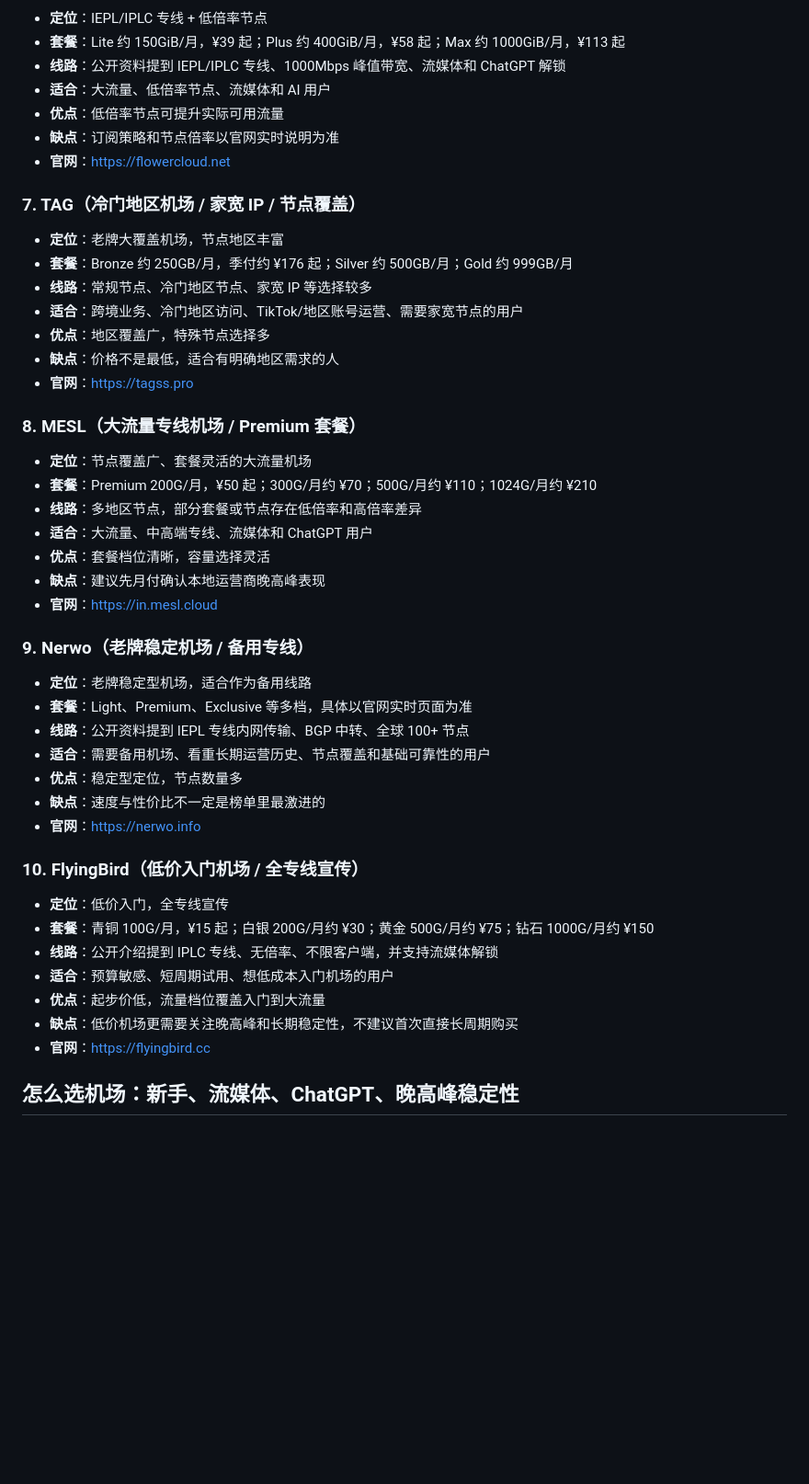
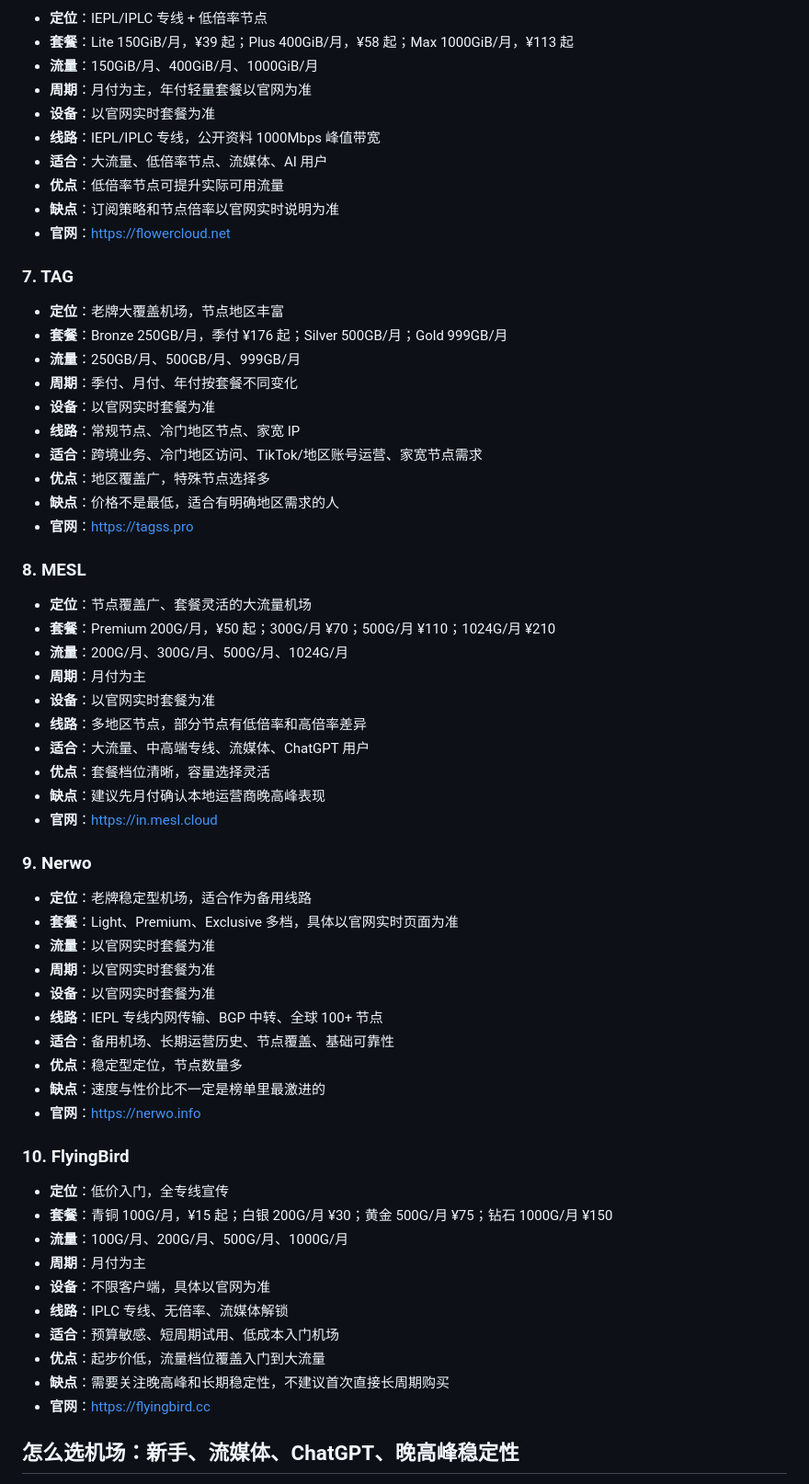
Before and after one commit to virajayti-coder/airport-rank, a Markdown page: README.md, the part around one of its changes. Shown at 92% size. GitHub-like rendering; blank space fills up the shorter version.

```diff
--- a/README.md
+++ b/README.md
@@ -84,50 +99,65 @@ tags: [机场, 专线机场, IPLC, IEPL, 流媒体, ChatGPT, 晚高峰稳定性]
 
 - **定位**：IEPL/IPLC 专线 + 低倍率节点
-- **套餐**：Lite 约 150GiB/月，¥39 起；Plus 约 400GiB/月，¥58 起；Max 约 1000GiB/月，¥113 起
-- **线路**：公开资料提到 IEPL/IPLC 专线、1000Mbps 峰值带宽、流媒体和 ChatGPT 解锁
-- **适合**：大流量、低倍率节点、流媒体和 AI 用户
+- **套餐**：Lite 150GiB/月，¥39 起；Plus 400GiB/月，¥58 起；Max 1000GiB/月，¥113 起
+- **流量**：150GiB/月、400GiB/月、1000GiB/月
+- **周期**：月付为主，年付轻量套餐以官网为准
+- **设备**：以官网实时套餐为准
+- **线路**：IEPL/IPLC 专线，公开资料 1000Mbps 峰值带宽
+- **适合**：大流量、低倍率节点、流媒体、AI 用户
 - **优点**：低倍率节点可提升实际可用流量
 - **缺点**：订阅策略和节点倍率以官网实时说明为准
 - **官网**：https://flowercloud.net
 
-### 7. TAG（冷门地区机场 / 家宽 IP / 节点覆盖）
+### 7. TAG
 
 - **定位**：老牌大覆盖机场，节点地区丰富
-- **套餐**：Bronze 约 250GB/月，季付约 ¥176 起；Silver 约 500GB/月；Gold 约 999GB/月
-- **线路**：常规节点、冷门地区节点、家宽 IP 等选择较多
-- **适合**：跨境业务、冷门地区访问、TikTok/地区账号运营、需要家宽节点的用户
+- **套餐**：Bronze 250GB/月，季付 ¥176 起；Silver 500GB/月；Gold 999GB/月
+- **流量**：250GB/月、500GB/月、999GB/月
+- **周期**：季付、月付、年付按套餐不同变化
+- **设备**：以官网实时套餐为准
+- **线路**：常规节点、冷门地区节点、家宽 IP
+- **适合**：跨境业务、冷门地区访问、TikTok/地区账号运营、家宽节点需求
 - **优点**：地区覆盖广，特殊节点选择多
 - **缺点**：价格不是最低，适合有明确地区需求的人
 - **官网**：https://tagss.pro
 
-### 8. MESL（大流量专线机场 / Premium 套餐）
+### 8. MESL
 
 - **定位**：节点覆盖广、套餐灵活的大流量机场
-- **套餐**：Premium 200G/月，¥50 起；300G/月约 ¥70；500G/月约 ¥110；1024G/月约 ¥210
-- **线路**：多地区节点，部分套餐或节点存在低倍率和高倍率差异
-- **适合**：大流量、中高端专线、流媒体和 ChatGPT 用户
+- **套餐**：Premium 200G/月，¥50 起；300G/月 ¥70；500G/月 ¥110；1024G/月 ¥210
+- **流量**：200G/月、300G/月、500G/月、1024G/月
+- **周期**：月付为主
+- **设备**：以官网实时套餐为准
+- **线路**：多地区节点，部分节点有低倍率和高倍率差异
+- **适合**：大流量、中高端专线、流媒体、ChatGPT 用户
 - **优点**：套餐档位清晰，容量选择灵活
 - **缺点**：建议先月付确认本地运营商晚高峰表现
 - **官网**：https://in.mesl.cloud
 
-### 9. Nerwo（老牌稳定机场 / 备用专线）
+### 9. Nerwo
 
 - **定位**：老牌稳定型机场，适合作为备用线路
-- **套餐**：Light、Premium、Exclusive 等多档，具体以官网实时页面为准
-- **线路**：公开资料提到 IEPL 专线内网传输、BGP 中转、全球 100+ 节点
-- **适合**：需要备用机场、看重长期运营历史、节点覆盖和基础可靠性的用户
+- **套餐**：Light、Premium、Exclusive 多档，具体以官网实时页面为准
+- **流量**：以官网实时套餐为准
+- **周期**：以官网实时套餐为准
+- **设备**：以官网实时套餐为准
+- **线路**：IEPL 专线内网传输、BGP 中转、全球 100+ 节点
+- **适合**：备用机场、长期运营历史、节点覆盖、基础可靠性
 - **优点**：稳定型定位，节点数量多
 - **缺点**：速度与性价比不一定是榜单里最激进的
 - **官网**：https://nerwo.info
 
-### 10. FlyingBird（低价入门机场 / 全专线宣传）
+### 10. FlyingBird
 
 - **定位**：低价入门，全专线宣传
-- **套餐**：青铜 100G/月，¥15 起；白银 200G/月约 ¥30；黄金 500G/月约 ¥75；钻石 1000G/月约 ¥150
-- **线路**：公开介绍提到 IPLC 专线、无倍率、不限客户端，并支持流媒体解锁
-- **适合**：预算敏感、短周期试用、想低成本入门机场的用户
+- **套餐**：青铜 100G/月，¥15 起；白银 200G/月 ¥30；黄金 500G/月 ¥75；钻石 1000G/月 ¥150
+- **流量**：100G/月、200G/月、500G/月、1000G/月
+- **周期**：月付为主
+- **设备**：不限客户端，具体以官网为准
+- **线路**：IPLC 专线、无倍率、流媒体解锁
+- **适合**：预算敏感、短周期试用、低成本入门机场
 - **优点**：起步价低，流量档位覆盖入门到大流量
-- **缺点**：低价机场更需要关注晚高峰和长期稳定性，不建议首次直接长周期购买
+- **缺点**：需要关注晚高峰和长期稳定性，不建议首次直接长周期购买
 - **官网**：https://flyingbird.cc
 
 ## 怎么选机场：新手、流媒体、ChatGPT、晚高峰稳定性
```
Also changed, not shown: other parts of README.md (+50 -35 lines).
